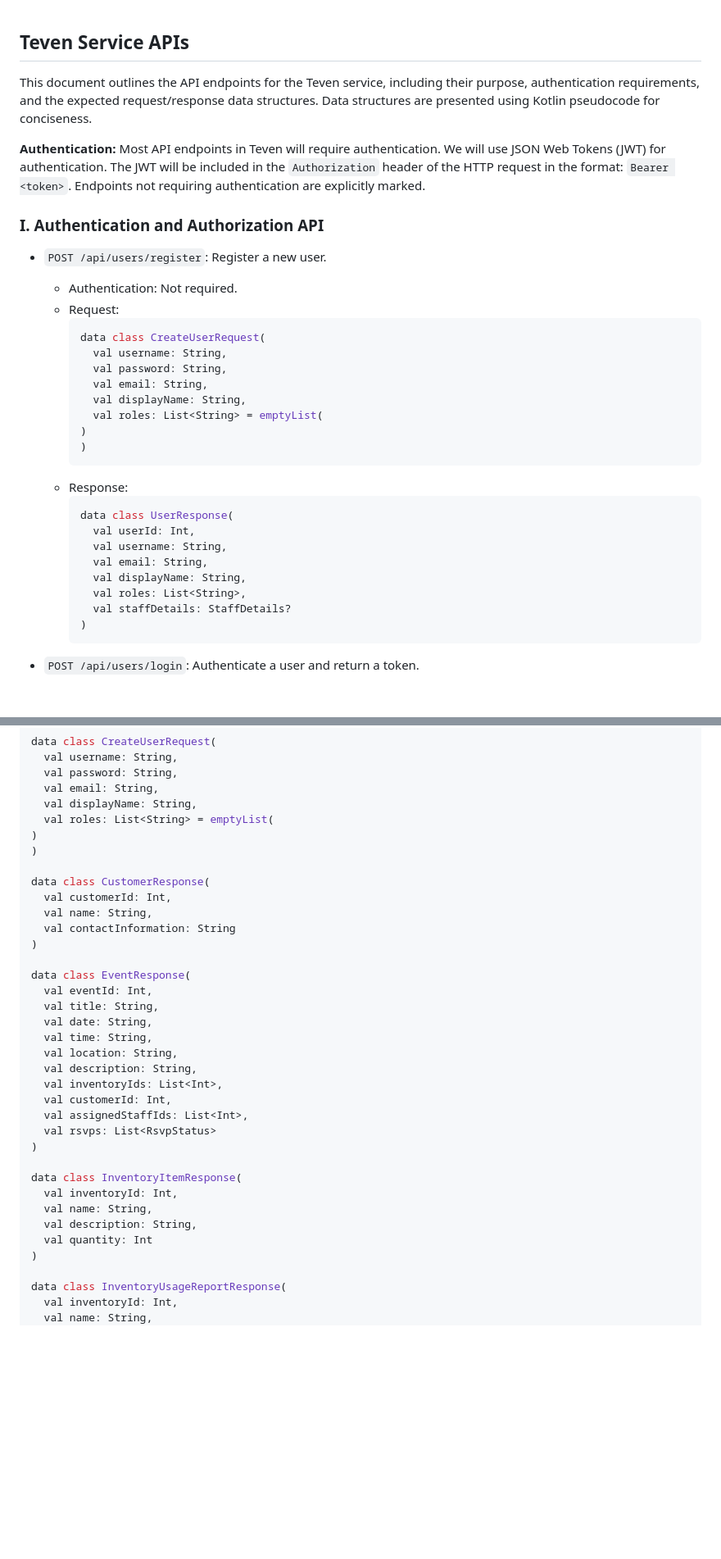
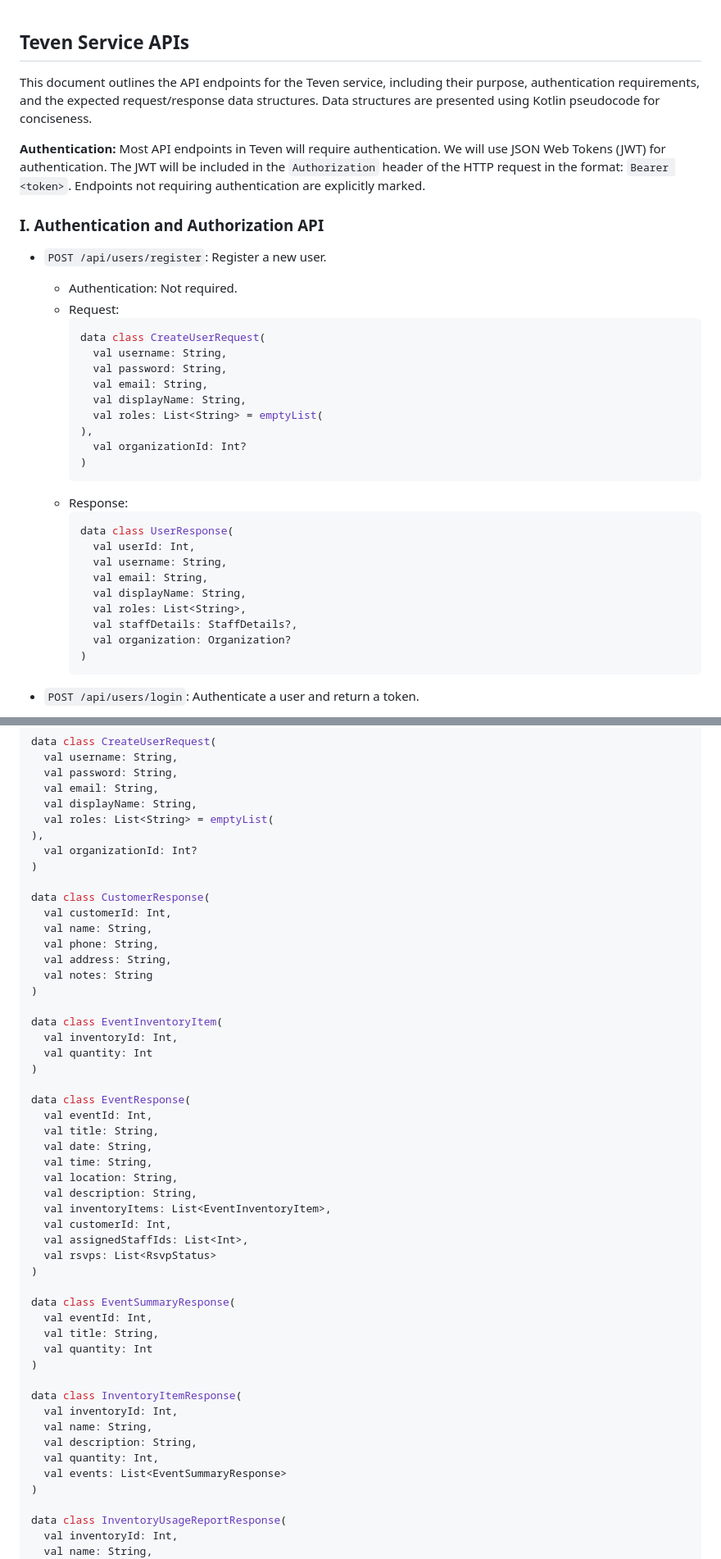
Before and after one commit to pforhan/teven, a Markdown page: API.md, 2 parts joined by grey strips. Shown: that part at 82% size. Rendered like a GitHub page; blank space fills up the shorter version.

````diff
--- a/API.md
+++ b/API.md
@@ -1,13 +1,9 @@
 ## Teven Service APIs
 
-This document outlines the API endpoints for the Teven service, including their purpose,
-authentication requirements, and the expected request/response data structures. Data structures are
-presented using Kotlin pseudocode for conciseness.
+This document outlines the API endpoints for the Teven service, including their purpose, authentication requirements, and the expected request/response data structures. Data structures are presented using Kotlin pseudocode for conciseness.
 
 **Authentication:**
-Most API endpoints in Teven will require authentication. We will use JSON Web Tokens (JWT) for
-authentication. The JWT will be included in the `Authorization` header of the HTTP request in the
-format: `Bearer <token>`. Endpoints not requiring authentication are explicitly marked.
+Most API endpoints in Teven will require authentication. We will use JSON Web Tokens (JWT) for authentication. The JWT will be included in the `Authorization` header of the HTTP request in the format: `Bearer <token>`. Endpoints not requiring authentication are explicitly marked.
 
 ### I. Authentication and Authorization API
 
@@ -21,7 +17,8 @@ format: `Bearer <token>`. Endpoints not requiring authentication are explicitly
           val email: String,
           val displayName: String,
           val roles: List<String> = emptyList(
-        )
+        ),
+          val organizationId: Int?
         )
         ```
     * Response:
@@ -32,7 +29,8 @@ format: `Bearer <token>`. Endpoints not requiring authentication are explicitly
           val email: String,
           val displayName: String,
           val roles: List<String>,
-          val staffDetails: StaffDetails?
+          val staffDetails: StaffDetails?,
+          val organization: Organization?
         )
         ```
 
@@ -591,13 +615,21 @@ data class CreateUserRequest(
   val email: String,
   val displayName: String,
   val roles: List<String> = emptyList(
-)
+),
+  val organizationId: Int?
 )
 
 data class CustomerResponse(
   val customerId: Int,
   val name: String,
-  val contactInformation: String
+  val phone: String,
+  val address: String,
+  val notes: String
+)
+
+data class EventInventoryItem(
+  val inventoryId: Int,
+  val quantity: Int
 )
 
 data class EventResponse(
@@ -607,17 +639,24 @@ data class EventResponse(
   val time: String,
   val location: String,
   val description: String,
-  val inventoryIds: List<Int>,
+  val inventoryItems: List<EventInventoryItem>,
   val customerId: Int,
   val assignedStaffIds: List<Int>,
   val rsvps: List<RsvpStatus>
+)
+
+data class EventSummaryResponse(
+  val eventId: Int,
+  val title: String,
+  val quantity: Int
 )
 
 data class InventoryItemResponse(
   val inventoryId: Int,
   val name: String,
   val description: String,
-  val quantity: Int
+  val quantity: Int,
+  val events: List<EventSummaryResponse>
 )
 
 data class InventoryUsageReportResponse(
````
Also changed, not shown: other parts of API.md (+60 -30 lines).
